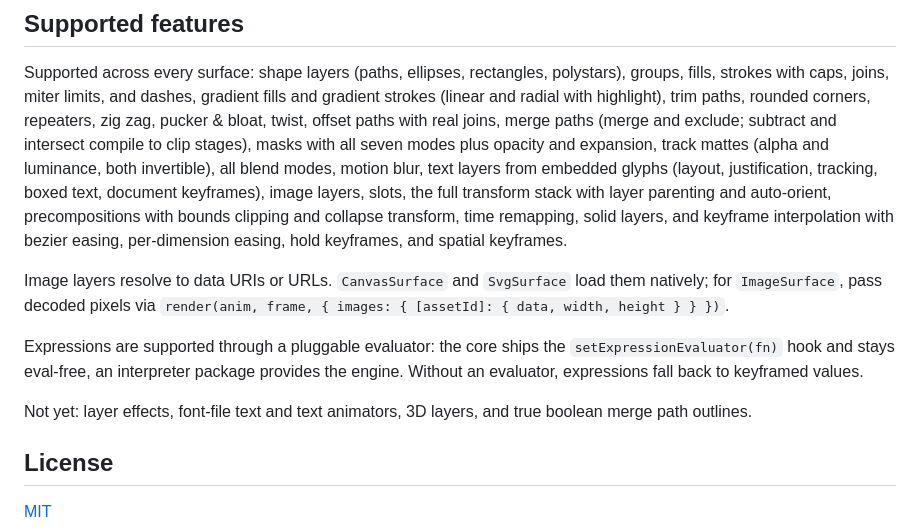
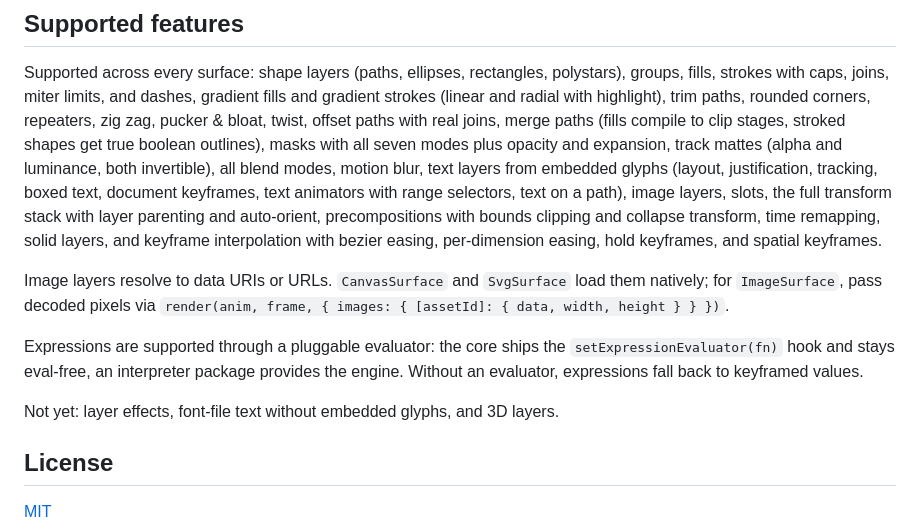
Before and after one commit to sanyok12345/lottie.js, a Markdown page: README.md, the part around the change. Rendered like a GitHub page.

Commit message:
docs: text animators and boolean merge in supported features

```diff
--- a/README.md
+++ b/README.md
@@ -286,11 +286,12 @@ Supported across every surface: shape layers (paths, ellipses, rectangles,
 polystars), groups, fills, strokes with caps, joins, miter limits, and dashes,
 gradient fills and gradient strokes (linear and radial with highlight), trim
 paths, rounded corners, repeaters, zig zag, pucker & bloat, twist, offset
-paths with real joins, merge paths (merge and exclude; subtract and intersect
-compile to clip stages), masks with all seven modes plus opacity and
-expansion, track mattes (alpha and luminance, both invertible), all blend
+paths with real joins, merge paths (fills compile to clip stages, stroked
+shapes get true boolean outlines), masks with all seven modes plus opacity
+and expansion, track mattes (alpha and luminance, both invertible), all blend
 modes, motion blur, text layers from embedded glyphs (layout, justification,
-tracking, boxed text, document keyframes), image layers, slots, the full
+tracking, boxed text, document keyframes, text animators with range
+selectors, text on a path), image layers, slots, the full
 transform stack with layer parenting and auto-orient, precompositions with
 bounds clipping and collapse transform, time remapping, solid layers, and
 keyframe interpolation with bezier easing, per-dimension easing, hold
@@ -305,8 +306,8 @@ Expressions are supported through a pluggable evaluator: the core ships the
 provides the engine. Without an evaluator, expressions fall back to keyframed
 values.
 
-Not yet: layer effects, font-file text and text animators, 3D layers, and
-true boolean merge path outlines.
+Not yet: layer effects, font-file text without embedded glyphs, and 3D
+layers.
 
 ## License
 
```
